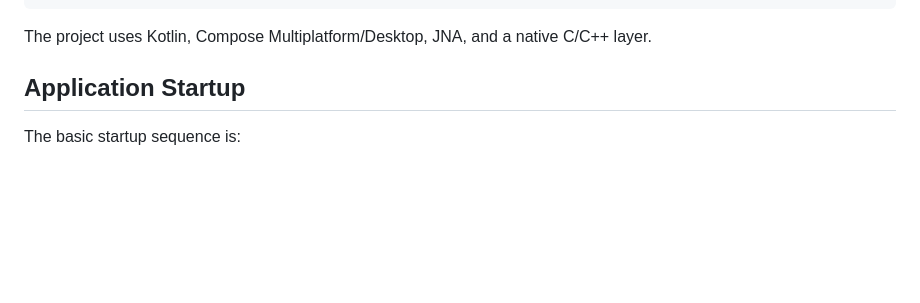
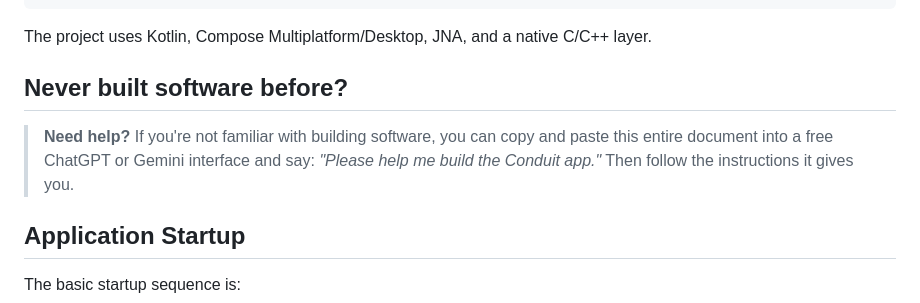
Before and after one commit to the-conduit-app/Conduit, a Markdown page: TECHNICAL.md, the part around one of its changes. GitHub-like rendering; blank space fills up the shorter version.

````diff
--- a/TECHNICAL.md
+++ b/TECHNICAL.md
@@ -27,6 +27,13 @@ GGUF model
 ```
 
 The project uses Kotlin, Compose Multiplatform/Desktop, JNA, and a native C/C++ layer.
+
+## Never built software before?
+
+> **Need help?** If you're not familiar with building software, you
+can copy and paste this entire document into a free ChatGPT or Gemini
+interface and say: *"Please help me build the Conduit app."* Then
+follow the instructions it gives you.
 
 ## Application Startup
 
````
Also changed, not shown: other parts of TECHNICAL.md (+3 -3 lines).
